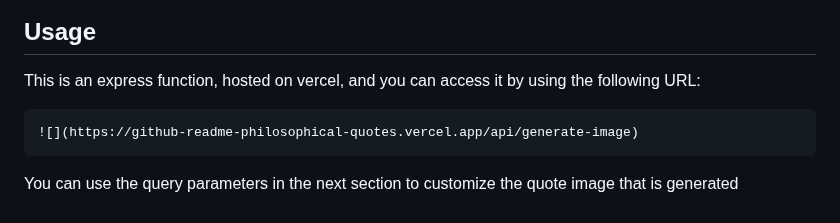
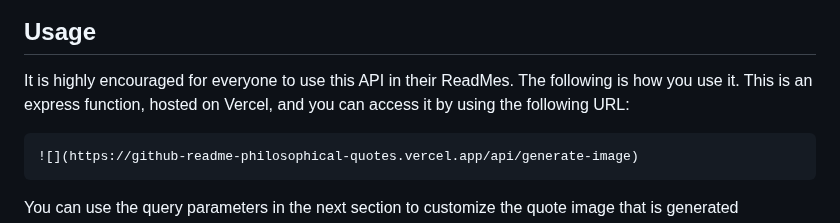
Before and after one commit to markstanl/github-readme-philosophical-quotes, a Markdown page: README.md, the part around one of its changes. GitHub-like rendering.

````diff
--- a/README.md
+++ b/README.md
@@ -32,7 +32,8 @@ This API is built using express, hosted on vercel, and inspired by the [GitHub R
 </p>
 
 ## Usage
-This is an express function, hosted on vercel, and you can access it by using the following URL:
+It is highly encouraged for everyone to use this API in their ReadMes. The following is how you use it.
+This is an express function, hosted on Vercel, and you can access it by using the following URL:
 
 ```markdown
 ![](https://github-readme-philosophical-quotes.vercel.app/api/generate-image)
````
Also changed, not shown: other parts of README.md (+1 -1 lines).
